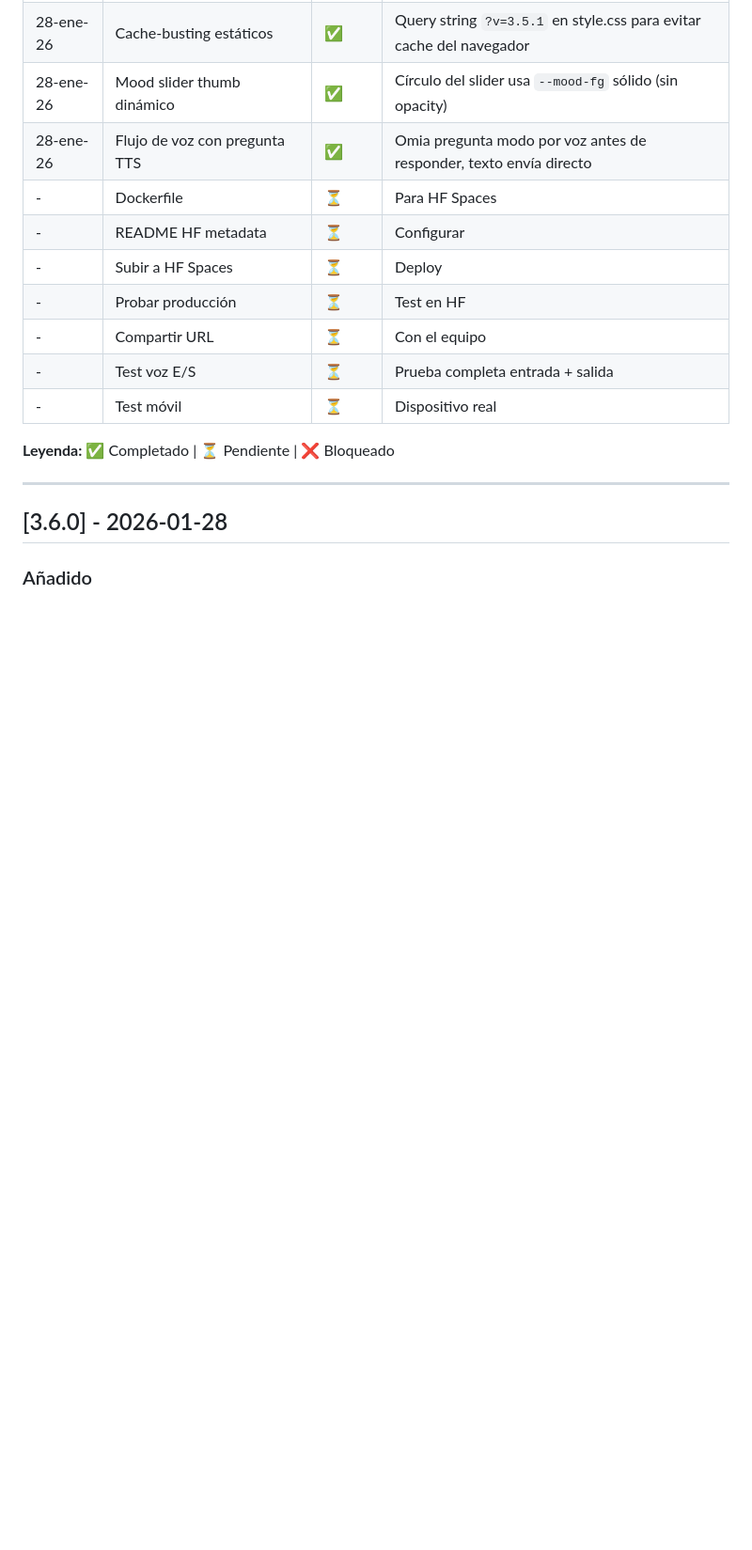
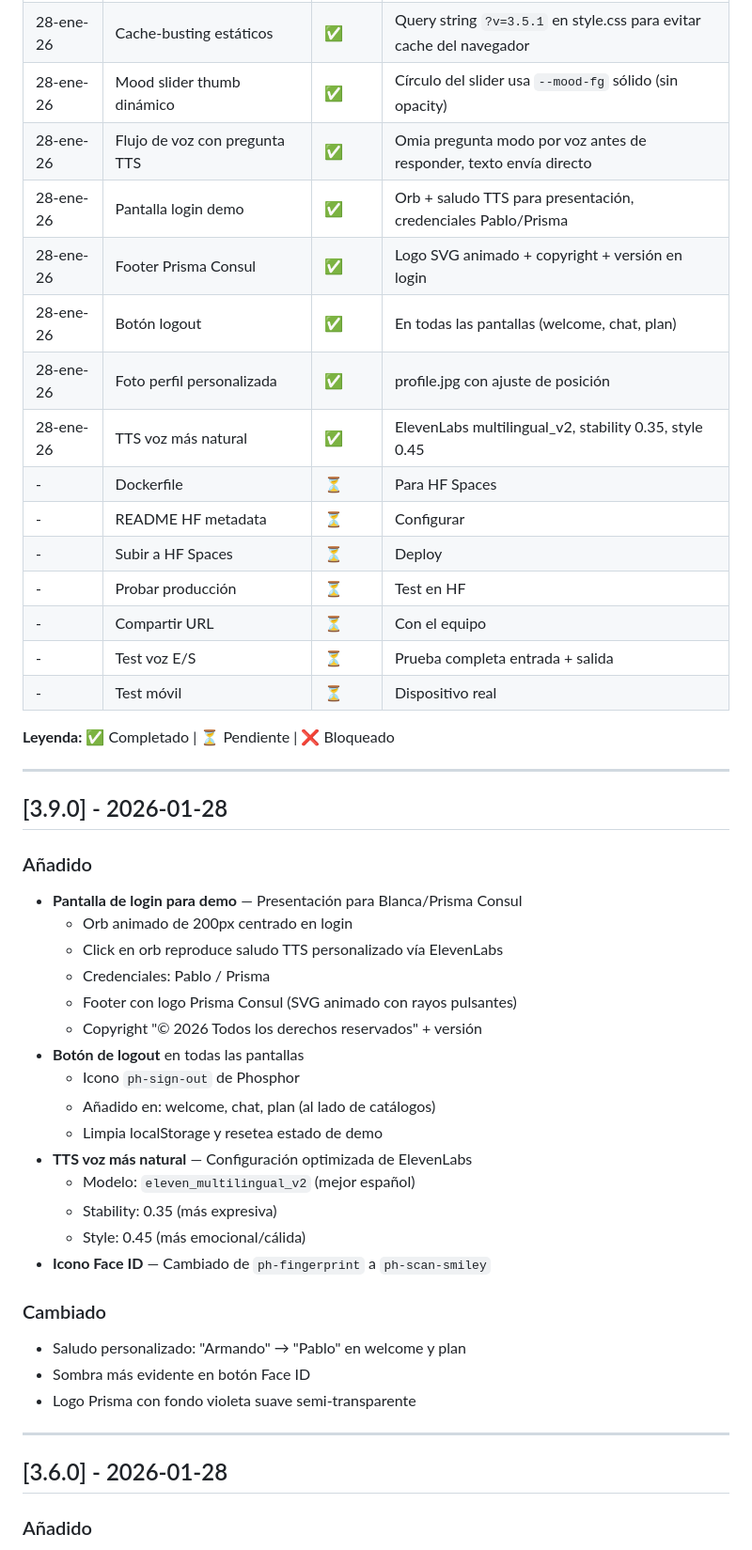
Before and after one commit to adminmc2/pharma_omega, a Markdown page: CHANGELOG.md, the part around the change. Shown at 94% size. GitHub-like rendering; blank space fills up the shorter version.

Commit message:
docs: actualizar changelog v3.9.0 con login demo y logout
Co-Authored-By: Claude Opus 4.5 <noreply@anthropic.com>

```diff
--- a/CHANGELOG.md
+++ b/CHANGELOG.md
@@ -68,6 +68,11 @@ Todos los cambios notables del proyecto Puro Omega.
 | 28-ene-26 | Cache-busting estáticos | ✅ | Query string `?v=3.5.1` en style.css para evitar cache del navegador |
 | 28-ene-26 | Mood slider thumb dinámico | ✅ | Círculo del slider usa `--mood-fg` sólido (sin opacity) |
 | 28-ene-26 | Flujo de voz con pregunta TTS | ✅ | Omia pregunta modo por voz antes de responder, texto envía directo |
+| 28-ene-26 | Pantalla login demo | ✅ | Orb + saludo TTS para presentación, credenciales Pablo/Prisma |
+| 28-ene-26 | Footer Prisma Consul | ✅ | Logo SVG animado + copyright + versión en login |
+| 28-ene-26 | Botón logout | ✅ | En todas las pantallas (welcome, chat, plan) |
+| 28-ene-26 | Foto perfil personalizada | ✅ | profile.jpg con ajuste de posición |
+| 28-ene-26 | TTS voz más natural | ✅ | ElevenLabs multilingual_v2, stability 0.35, style 0.45 |
 | - | Dockerfile | ⏳ | Para HF Spaces |
 | - | README HF metadata | ⏳ | Configurar |
 | - | Subir a HF Spaces | ⏳ | Deploy |
@@ -77,6 +82,32 @@ Todos los cambios notables del proyecto Puro Omega.
 | - | Test móvil | ⏳ | Dispositivo real |
 
 **Leyenda:** ✅ Completado | ⏳ Pendiente | ❌ Bloqueado
+
+---
+
+## [3.9.0] - 2026-01-28
+
+### Añadido
+- **Pantalla de login para demo** — Presentación para Blanca/Prisma Consul
+  - Orb animado de 200px centrado en login
+  - Click en orb reproduce saludo TTS personalizado vía ElevenLabs
+  - Credenciales: Pablo / Prisma
+  - Footer con logo Prisma Consul (SVG animado con rayos pulsantes)
+  - Copyright "© 2026 Todos los derechos reservados" + versión
+- **Botón de logout** en todas las pantallas
+  - Icono `ph-sign-out` de Phosphor
+  - Añadido en: welcome, chat, plan (al lado de catálogos)
+  - Limpia localStorage y resetea estado de demo
+- **TTS voz más natural** — Configuración optimizada de ElevenLabs
+  - Modelo: `eleven_multilingual_v2` (mejor español)
+  - Stability: 0.35 (más expresiva)
+  - Style: 0.45 (más emocional/cálida)
+- **Icono Face ID** — Cambiado de `ph-fingerprint` a `ph-scan-smiley`
+
+### Cambiado
+- Saludo personalizado: "Armando" → "Pablo" en welcome y plan
+- Sombra más evidente en botón Face ID
+- Logo Prisma con fondo violeta suave semi-transparente
 
 ---
 
```
